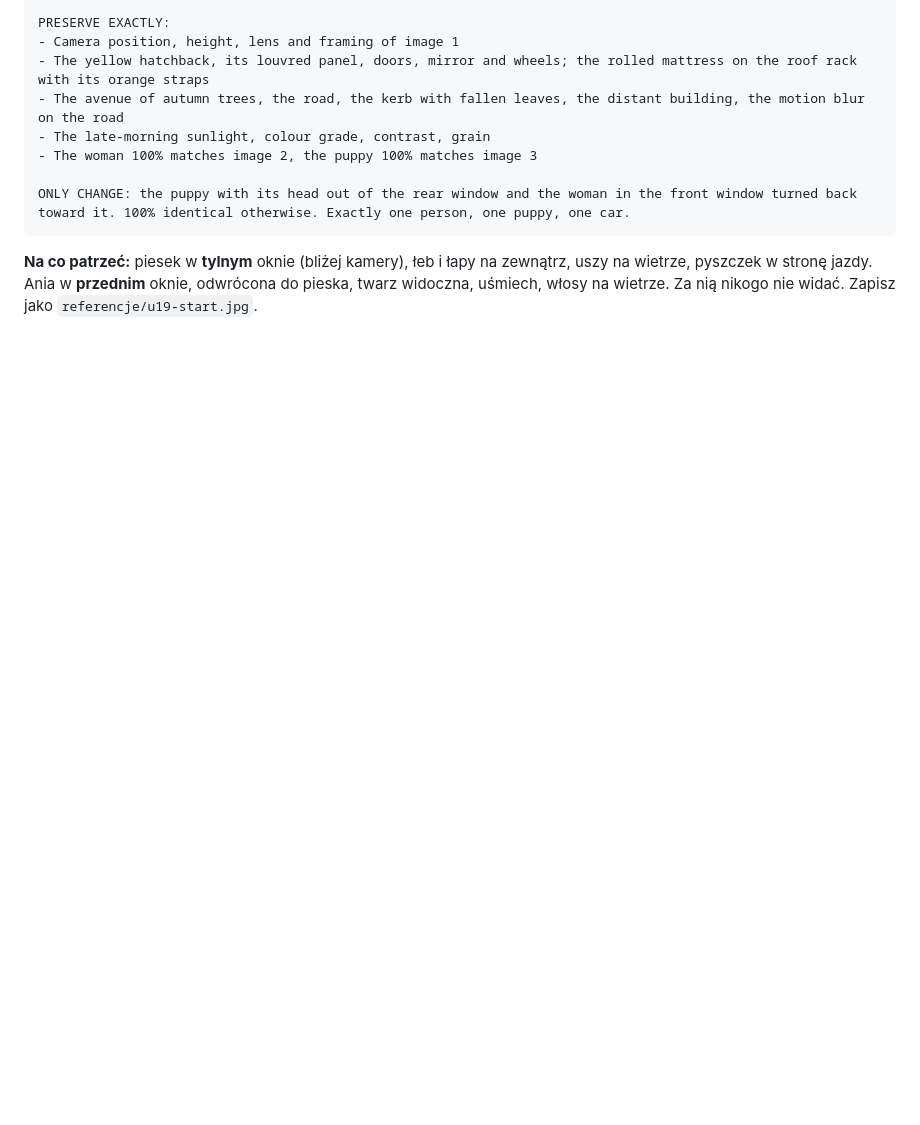
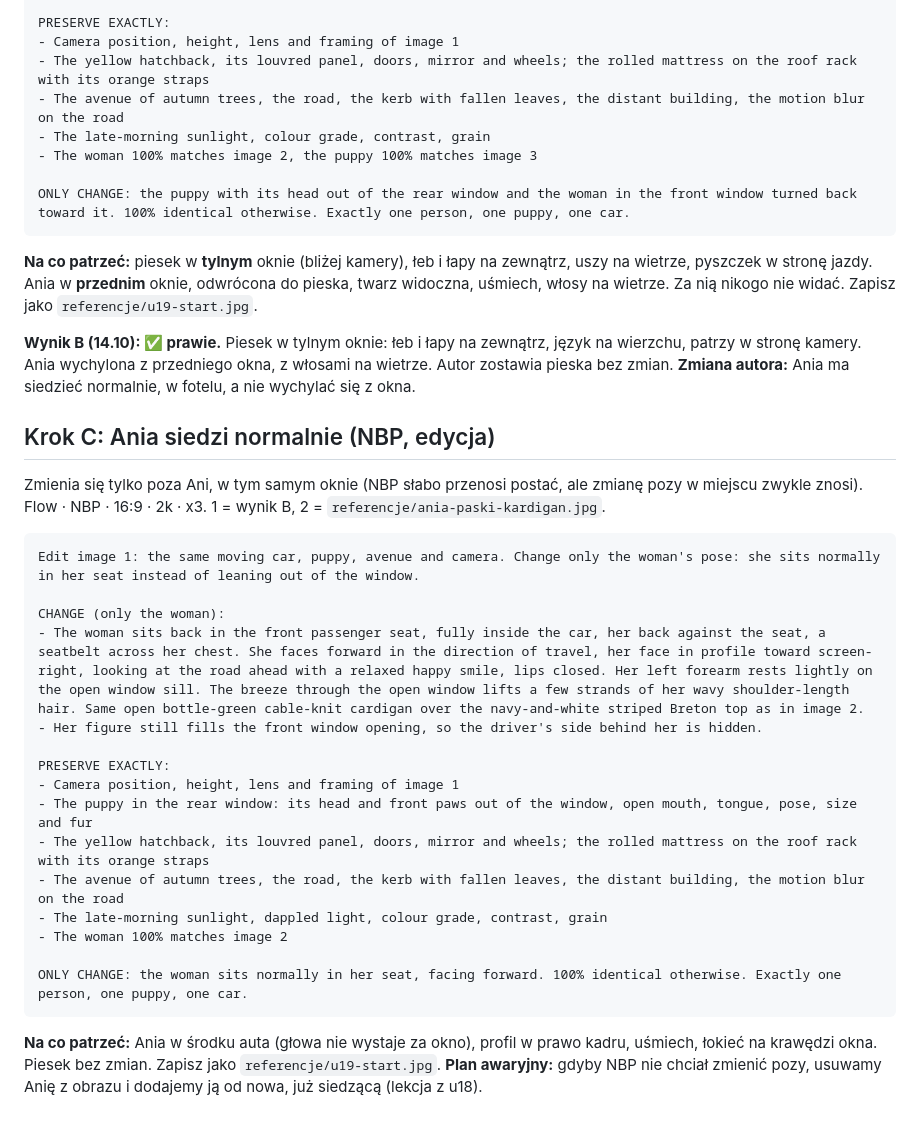
Before and after one commit to janbiodrowicz-source/Strategia-, a Markdown page: teledysk/prompty/u19-droga-piesek.md, the part around the change. Drawn GitHub-style; blank space fills up the shorter version.

Commit message:
u19: wynik B, prompt C (Ania siedzi normalnie)
Co-Authored-By: Claude Opus 5.5 <noreply@anthropic.com>
Claude-Session: https://claude.ai/code/session_014BESZKfc9CuBdW35YW2Hm5

````diff
--- a/teledysk/prompty/u19-droga-piesek.md
+++ b/teledysk/prompty/u19-droga-piesek.md
@@ -50,3 +50,31 @@ ONLY CHANGE: the puppy with its head out of the rear window and the woman in the
 ```
 
 **Na co patrzeć:** piesek w **tylnym** oknie (bliżej kamery), łeb i łapy na zewnątrz, uszy na wietrze, pyszczek w stronę jazdy. Ania w **przednim** oknie, odwrócona do pieska, twarz widoczna, uśmiech, włosy na wietrze. Za nią nikogo nie widać. Zapisz jako `referencje/u19-start.jpg`.
+
+**Wynik B (14.10): ✅ prawie.** Piesek w tylnym oknie: łeb i łapy na zewnątrz, język na wierzchu, patrzy w stronę kamery. Ania wychylona z przedniego okna, z włosami na wietrze. Autor zostawia pieska bez zmian. **Zmiana autora:** Ania ma siedzieć normalnie, w fotelu, a nie wychylać się z okna.
+
+## Krok C: Ania siedzi normalnie (NBP, edycja)
+
+Zmienia się tylko poza Ani, w tym samym oknie (NBP słabo przenosi postać, ale zmianę pozy w miejscu zwykle znosi).
+Flow · NBP · 16:9 · 2k · x3. 1 = wynik B, 2 = `referencje/ania-paski-kardigan.jpg`.
+
+```text
+Edit image 1: the same moving car, puppy, avenue and camera. Change only the woman's pose: she sits normally in her seat instead of leaning out of the window.
+
+CHANGE (only the woman):
+- The woman sits back in the front passenger seat, fully inside the car, her back against the seat, a seatbelt across her chest. She faces forward in the direction of travel, her face in profile toward screen-right, looking at the road ahead with a relaxed happy smile, lips closed. Her left forearm rests lightly on the open window sill. The breeze through the open window lifts a few strands of her wavy shoulder-length hair. Same open bottle-green cable-knit cardigan over the navy-and-white striped Breton top as in image 2.
+- Her figure still fills the front window opening, so the driver's side behind her is hidden.
+
+PRESERVE EXACTLY:
+- Camera position, height, lens and framing of image 1
+- The puppy in the rear window: its head and front paws out of the window, open mouth, tongue, pose, size and fur
+- The yellow hatchback, its louvred panel, doors, mirror and wheels; the rolled mattress on the roof rack with its orange straps
+- The avenue of autumn trees, the road, the kerb with fallen leaves, the distant building, the motion blur on the road
+- The late-morning sunlight, dappled light, colour grade, contrast, grain
+- The woman 100% matches image 2
+
+ONLY CHANGE: the woman sits normally in her seat, facing forward. 100% identical otherwise. Exactly one person, one puppy, one car.
+```
+
+**Na co patrzeć:** Ania w środku auta (głowa nie wystaje za okno), profil w prawo kadru, uśmiech, łokieć na krawędzi okna. Piesek bez zmian. Zapisz jako `referencje/u19-start.jpg`.
+**Plan awaryjny:** gdyby NBP nie chciał zmienić pozy, usuwamy Anię z obrazu i dodajemy ją od nowa, już siedzącą (lekcja z u18).
````
